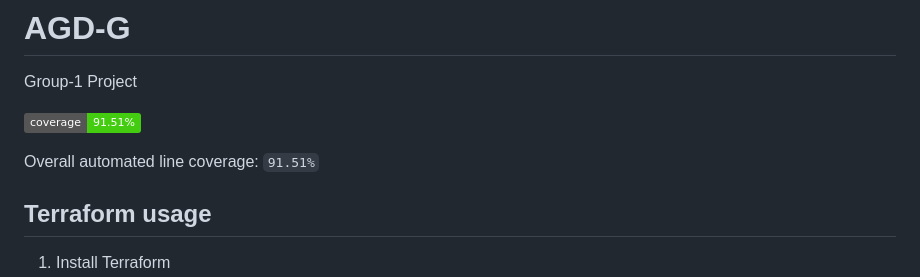
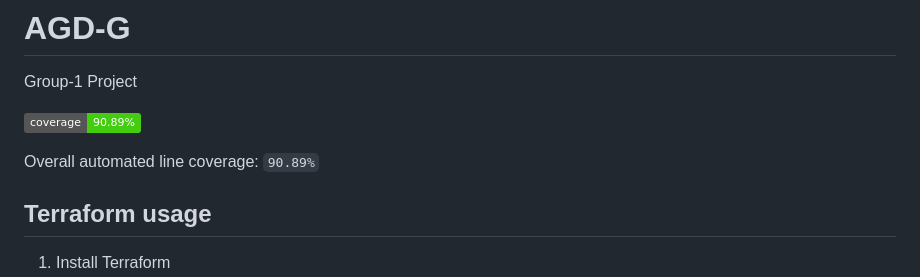
Before and after one commit to UofT-CSC490-W2026/AGD-G, a Markdown page: README.md, the part around the change. Drawn GitHub-style; badges without logos.

Commit message:
docs: update python coverage

```diff
--- a/README.md
+++ b/README.md
@@ -4,9 +4,9 @@
 Group-1 Project
 
 <!-- coverage:project:start -->
-![PROJECT coverage](https://img.shields.io/badge/coverage-91.51%25-brightgreen)
+![PROJECT coverage](https://img.shields.io/badge/coverage-90.89%25-brightgreen)
 
-Overall automated line coverage: `91.51%`
+Overall automated line coverage: `90.89%`
 <!-- coverage:project:end -->
 
 ## Terraform usage
```
